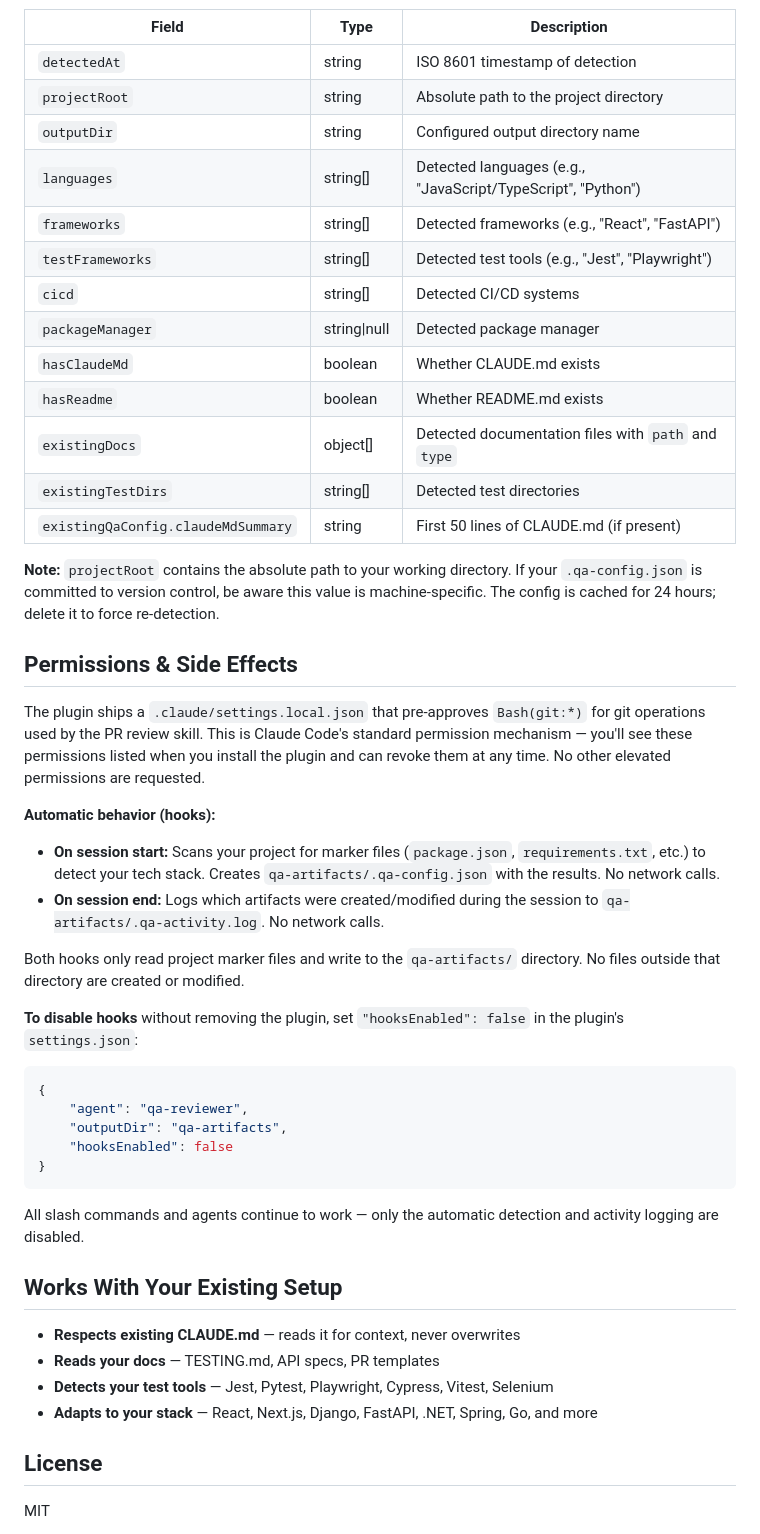
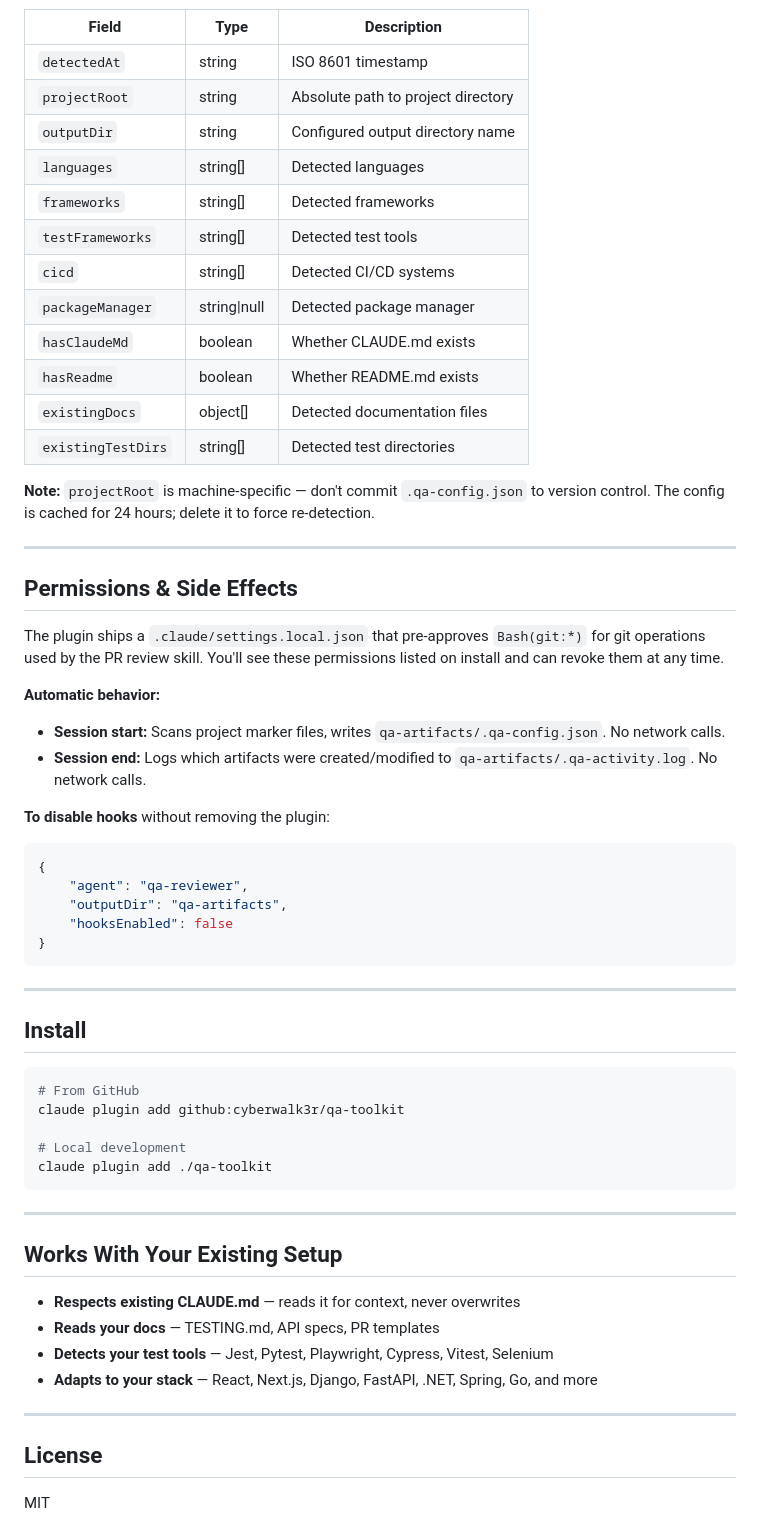
Before and after one commit to cyberwalk3r/qa-toolkit, a Markdown page: README.md, the part around one of its changes. GitHub-like rendering.

````diff
--- a/README.md
+++ b/README.md
@@ -108,33 +151,31 @@ The auto-detection hook writes a config file with the following fields:
 | Field | Type | Description |
 |-------|------|-------------|
-| `detectedAt` | string | ISO 8601 timestamp of detection |
-| `projectRoot` | string | Absolute path to the project directory |
+| `detectedAt` | string | ISO 8601 timestamp |
+| `projectRoot` | string | Absolute path to project directory |
 | `outputDir` | string | Configured output directory name |
-| `languages` | string[] | Detected languages (e.g., "JavaScript/TypeScript", "Python") |
-| `frameworks` | string[] | Detected frameworks (e.g., "React", "FastAPI") |
-| `testFrameworks` | string[] | Detected test tools (e.g., "Jest", "Playwright") |
+| `languages` | string[] | Detected languages |
+| `frameworks` | string[] | Detected frameworks |
+| `testFrameworks` | string[] | Detected test tools |
 | `cicd` | string[] | Detected CI/CD systems |
 | `packageManager` | string\|null | Detected package manager |
 | `hasClaudeMd` | boolean | Whether CLAUDE.md exists |
 | `hasReadme` | boolean | Whether README.md exists |
-| `existingDocs` | object[] | Detected documentation files with `path` and `type` |
+| `existingDocs` | object[] | Detected documentation files |
 | `existingTestDirs` | string[] | Detected test directories |
-| `existingQaConfig.claudeMdSummary` | string | First 50 lines of CLAUDE.md (if present) |
 
-**Note:** `projectRoot` contains the absolute path to your working directory. If your `.qa-config.json` is committed to version control, be aware this value is machine-specific. The config is cached for 24 hours; delete it to force re-detection.
+**Note:** `projectRoot` is machine-specific — don't commit `.qa-config.json` to version control. The config is cached for 24 hours; delete it to force re-detection.
+
+---
 
 ## Permissions & Side Effects
 
-The plugin ships a `.claude/settings.local.json` that pre-approves `Bash(git:*)` for git operations used by the PR review skill. This is Claude Code's standard permission mechanism — you'll see these permissions listed when you install the plugin and can revoke them at any time. No other elevated permissions are requested.
+The plugin ships a `.claude/settings.local.json` that pre-approves `Bash(git:*)` for git operations used by the PR review skill. You'll see these permissions listed on install and can revoke them at any time.
 
-**Automatic behavior (hooks):**
-- **On session start:** Scans your project for marker files (`package.json`, `requirements.txt`, etc.) to detect your tech stack. Creates `qa-artifacts/.qa-config.json` with the results. No network calls.
-- **On session end:** Logs which artifacts were created/modified during the session to `qa-artifacts/.qa-activity.log`. No network calls.
+**Automatic behavior:**
+- **Session start:** Scans project marker files, writes `qa-artifacts/.qa-config.json`. No network calls.
+- **Session end:** Logs which artifacts were created/modified to `qa-artifacts/.qa-activity.log`. No network calls.
 
-Both hooks only read project marker files and write to the `qa-artifacts/` directory. No files outside that directory are created or modified.
-
-**To disable hooks** without removing the plugin, set `"hooksEnabled": false` in the plugin's `settings.json`:
-
+**To disable hooks** without removing the plugin:
 ```json
 {
     "agent": "qa-reviewer",
@@ -143,7 +184,19 @@ Both hooks only read project marker files and write to the `qa-artifacts/` direc
 }
 ```
 
-All slash commands and agents continue to work — only the automatic detection and activity logging are disabled.
+---
+
+## Install
+
+```bash
+# From GitHub
+claude plugin add github:cyberwalk3r/qa-toolkit
+
+# Local development
+claude plugin add ./qa-toolkit
+```
+
+---
 
 ## Works With Your Existing Setup
 
@@ -152,6 +205,8 @@ All slash commands and agents continue to work — only the automatic detection
 - **Detects your test tools** — Jest, Pytest, Playwright, Cypress, Vitest, Selenium
 - **Adapts to your stack** — React, Next.js, Django, FastAPI, .NET, Spring, Go, and more
 
+---
+
 ## License
 
 MIT
````
Also changed, not shown: other parts of README.md (+100 -57 lines).
